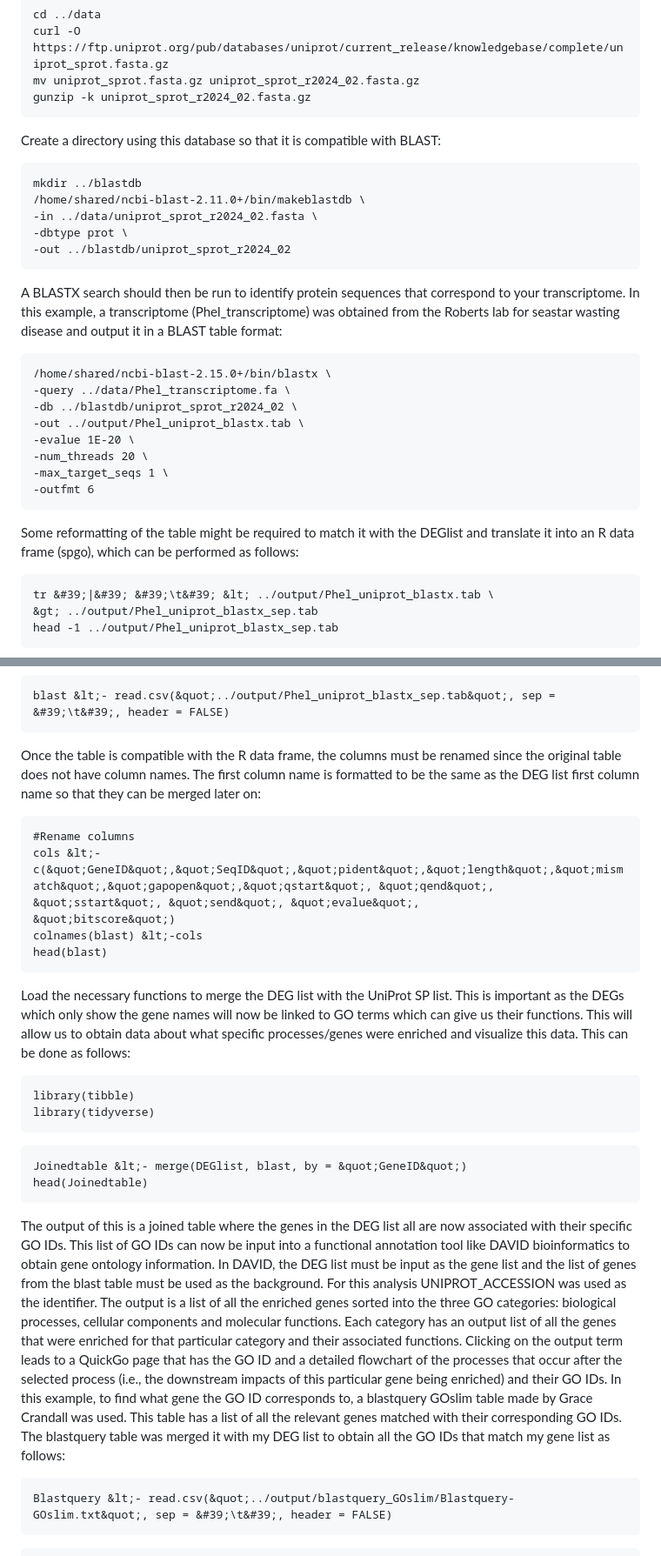
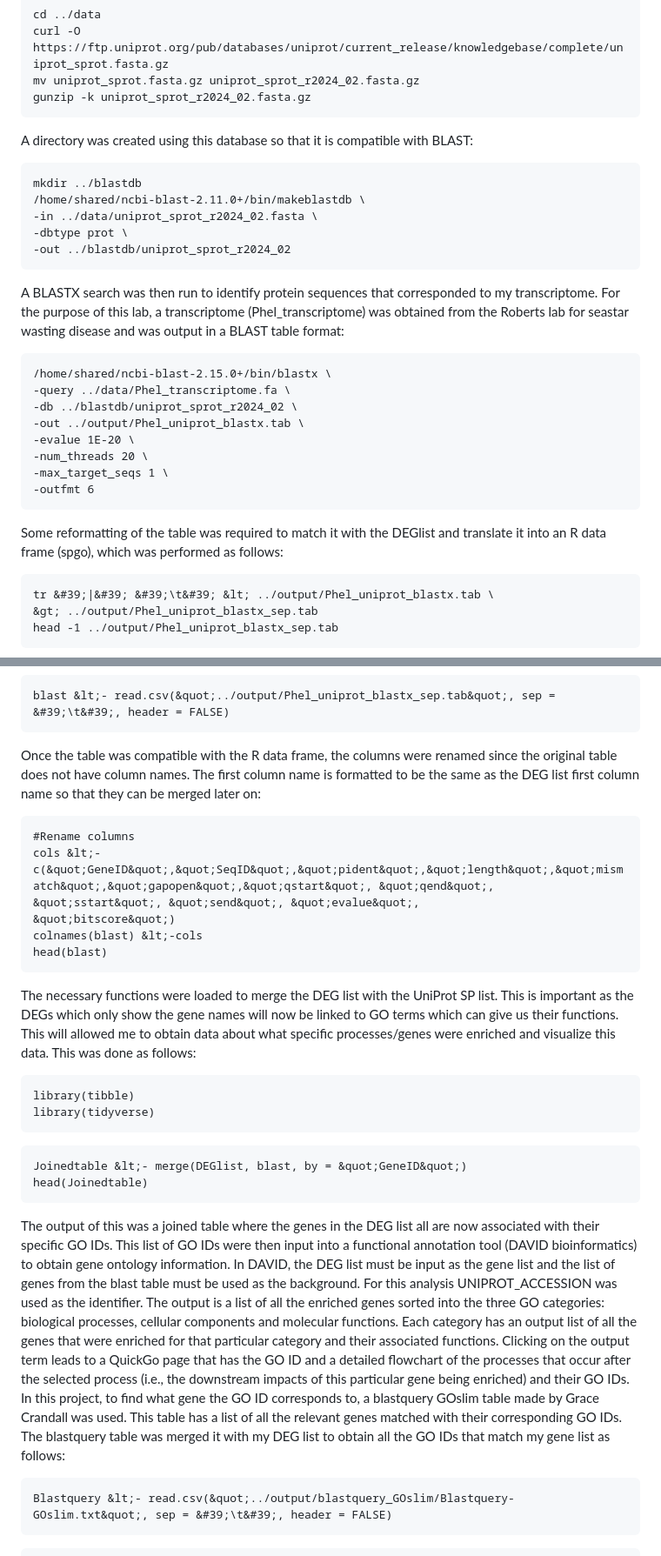
Before and after one commit to davnoor/Fish541-rnaseq, a Markdown page: README.md, 2 parts joined by grey strips. Shown: that part at 87% size. Drawn GitHub-style.

````diff
--- a/README.md
+++ b/README.md
@@ -120,7 +117,7 @@ https://ftp.uniprot.org/pub/databases/uniprot/current_release/knowledgebase/comp
 mv uniprot_sprot.fasta.gz uniprot_sprot_r2024_02.fasta.gz
 gunzip -k uniprot_sprot_r2024_02.fasta.gz
 ```
-Create a directory using this database so that it is compatible with BLAST:
+A directory was created using this database so that it is compatible with BLAST:
 ```{bash}
 mkdir ../blastdb
 /home/shared/ncbi-blast-2.11.0+/bin/makeblastdb \
@@ -128,9 +125,9 @@ mkdir ../blastdb
 -dbtype prot \
 -out ../blastdb/uniprot_sprot_r2024_02
 ```
-A BLASTX search should then be run to identify protein sequences that correspond to your
-transcriptome. In this example, a transcriptome (Phel_transcriptome) was obtained from the
-Roberts lab for seastar wasting disease and output it in a BLAST table format:
+A BLASTX search was then run to identify protein sequences that corresponded to my
+transcriptome. For the purpose of this lab, a transcriptome (Phel_transcriptome) was obtained from the
+Roberts lab for seastar wasting disease and was output in a BLAST table format:
 ```{bash}
 /home/shared/ncbi-blast-2.15.0+/bin/blastx \
 -query ../data/Phel_transcriptome.fa \
@@ -141,8 +138,8 @@ Roberts lab for seastar wasting disease and output it in a BLAST table format:
 -max_target_seqs 1 \
 -outfmt 6
 ```
-Some reformatting of the table might be required to match it with the DEGlist and translate it
-into an R data frame (spgo), which can be performed as follows:
+Some reformatting of the table was required to match it with the DEGlist and translate it
+into an R data frame (spgo), which was performed as follows:
 ```{bash}
 tr &#39;|&#39; &#39;\t&#39; &lt; ../output/Phel_uniprot_blastx.tab \
 &gt; ../output/Phel_uniprot_blastx_sep.tab
@@ -157,7 +154,7 @@ install.packages(&#39;DT&#39;)
 ```{r}
 blast &lt;- read.csv(&quot;../output/Phel_uniprot_blastx_sep.tab&quot;, sep = &#39;\t&#39;, header = FALSE)
 ```
-Once the table is compatible with the R data frame, the columns must be renamed since the
+Once the table was compatible with the R data frame, the columns were renamed since the
 original table does not have column names. The first column name is formatted to be the same
 as the DEG list first column name so that they can be merged later on:
 ```{r}
@@ -167,10 +164,10 @@ cols &lt;- c(&quot;GeneID&quot;,&quot;SeqID&quot;,&quot;pident&quot;,&quot;lengt
 colnames(blast) &lt;-cols
 head(blast)
 ```
-Load the necessary functions to merge the DEG list with the UniProt SP list. This is important as
+The necessary functions were loaded to merge the DEG list with the UniProt SP list. This is important as
 the DEGs which only show the gene names will now be linked to GO terms which can give us
-their functions. This will allow us to obtain data about what specific processes/genes were
-enriched and visualize this data. This can be done as follows:
+their functions. This will allowed me to obtain data about what specific processes/genes were
+enriched and visualize this data. This was done as follows:
 ```{r}
 library(tibble)
 library(tidyverse)
@@ -179,20 +176,8 @@ library(tidyverse)
 Joinedtable &lt;- merge(DEGlist, blast, by = &quot;GeneID&quot;)
 head(Joinedtable)
 ```
-The output of this is a joined table where the genes in the DEG list all are now associated with
-their specific GO IDs. This list of GO IDs can now be input into a functional annotation tool like
-DAVID bioinformatics to obtain gene ontology information. In DAVID, the DEG list must be input
-as the gene list and the list of genes from the blast table must be used as the background. For
-this analysis UNIPROT_ACCESSION was used as the identifier. The output is a list of all the
-enriched genes sorted into the three GO categories: biological processes, cellular components
-and molecular functions. Each category has an output list of all the genes that were enriched
-for that particular category and their associated functions. Clicking on the output term leads to
-a QuickGo page that has the GO ID and a detailed flowchart of the processes that occur after
-the selected process (i.e., the downstream impacts of this particular gene being enriched) and
-their GO IDs. In this example, to find what gene the GO ID corresponds to, a blastquery GOslim
-table made by Grace Crandall was used. This table has a list of all the relevant genes matched
-with their corresponding GO IDs. The blastquery table was merged it with my DEG list to obtain
-all the GO IDs that match my gene list as follows:
+The output of this was a joined table where the genes in the DEG list all are now associated with
+their specific GO IDs. This list of GO IDs were then input into a functional annotation tool (DAVID bioinformatics) to obtain gene ontology information. In DAVID, the DEG list must be input as the gene list and the list of genes from the blast table must be used as the background. For this analysis UNIPROT_ACCESSION was used as the identifier. The output is a list of all the enriched genes sorted into the three GO categories: biological processes, cellular components and molecular functions. Each category has an output list of all the genes that were enriched for that particular category and their associated functions. Clicking on the output term leads to a QuickGo page that has the GO ID and a detailed flowchart of the processes that occur after the selected process (i.e., the downstream impacts of this particular gene being enriched) and their GO IDs. In this project, to find what gene the GO ID corresponds to, a blastquery GOslim table made by Grace Crandall was used. This table has a list of all the relevant genes matched with their corresponding GO IDs. The blastquery table was merged it with my DEG list to obtain all the GO IDs that match my gene list as follows:
 ```{r}
 Blastquery &lt;- read.csv(&quot;../output/blastquery_GOslim/Blastquery-GOslim.txt&quot;, sep = &#39;\t&#39;, header = FALSE)
 ```
````
Also changed, not shown: other parts of README.md (+16 -19 lines).
